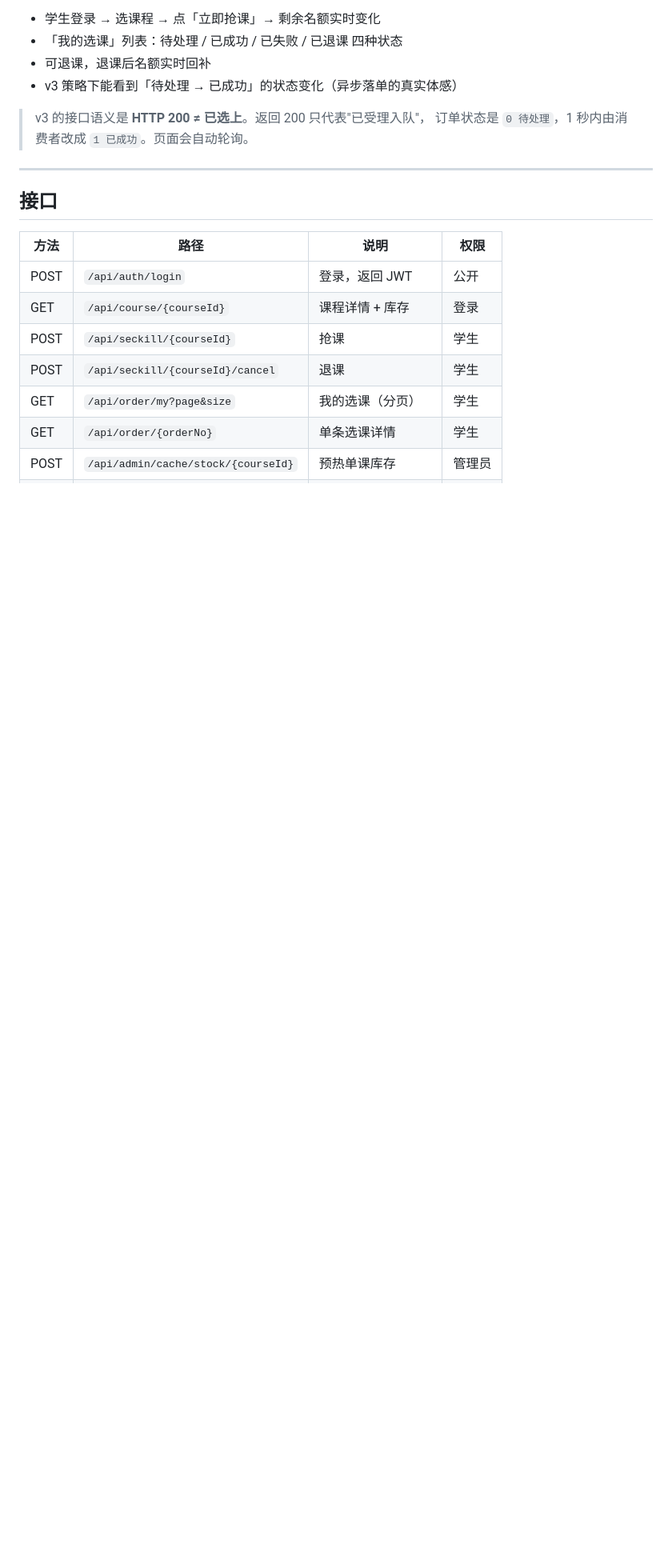
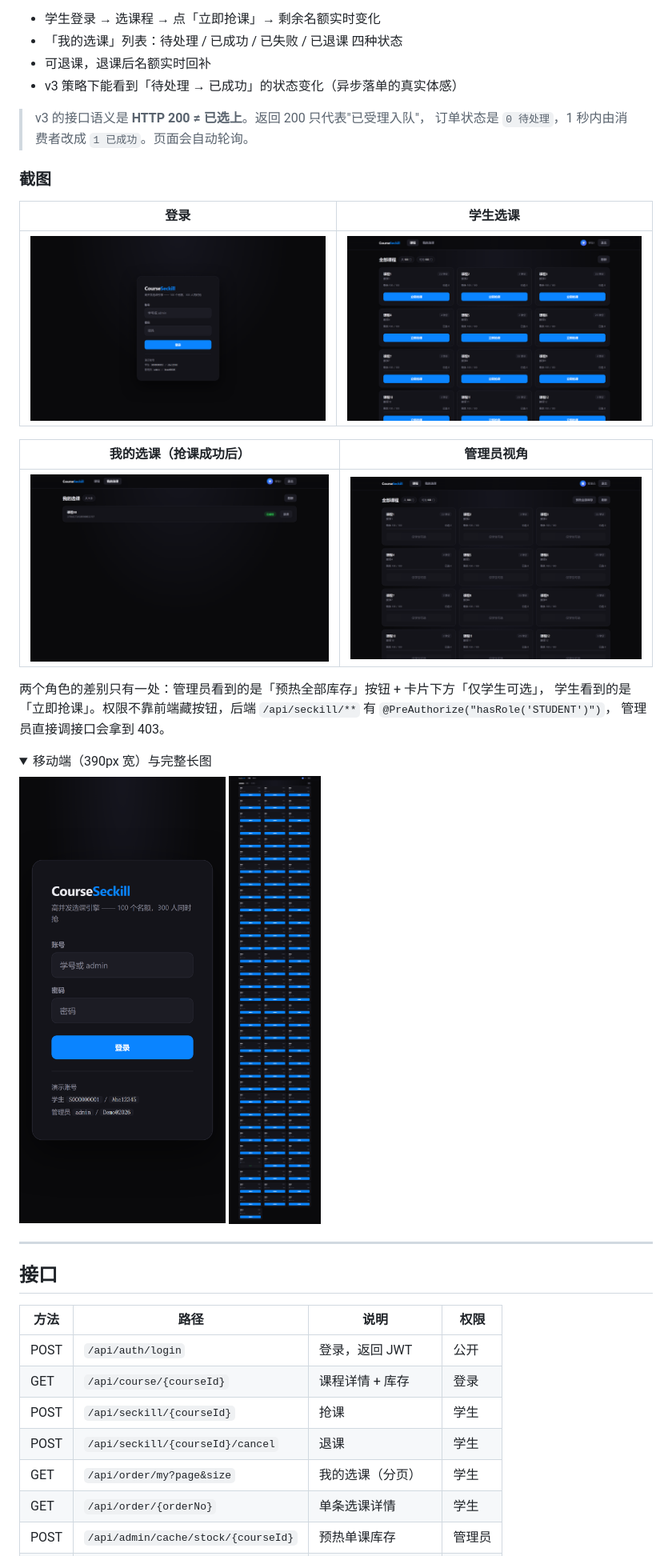
Before and after one commit to LIJUNYU-code/CourseSeckill, a Markdown page: README.md, the part around the change. Shown at 80% size. Rendered like a GitHub page; pictures changed too: docs/images/01-login.png (added), docs/images/02-student-courses.png (added), docs/images/04-student-orders-filled.png (added); folded sections open; blank space fills up the shorter version.

Commit message:
docs(readme): 补页面截图（登录/学生选课/我的选课/管理员/移动端/长图）

```diff
--- a/README.md
+++ b/README.md
@@ -92,6 +92,29 @@ Windows 下如果 Maven 依赖走的是自定义镜像，需要显式指定 sett
 
 > v3 的接口语义是 **HTTP 200 ≠ 已选上**。返回 200 只代表"已受理入队"，
 > 订单状态是 `0 待处理`，1 秒内由消费者改成 `1 已成功`。页面会自动轮询。
+
+### 截图
+
+| 登录 | 学生选课 |
+|---|---|
+| ![登录页](docs/images/01-login.png) | ![学生选课](docs/images/02-student-courses.png) |
+
+| 我的选课（抢课成功后） | 管理员视角 |
+|---|---|
+| ![我的选课](docs/images/04-student-orders-filled.png) | ![管理员](docs/images/05-admin-courses.png) |
+
+两个角色的差别只有一处：管理员看到的是「预热全部库存」按钮 + 卡片下方「仅学生可选」，
+学生看到的是「立即抢课」。权限不靠前端藏按钮，后端 `/api/seckill/**` 有 `@PreAuthorize("hasRole('STUDENT')")`，
+管理员直接调接口会拿到 403。
+
+<details>
+<summary>移动端（390px 宽）与完整长图</summary>
+
+<img src="docs/images/06-mobile-login.png" width="300" alt="移动端登录页">
+
+<img src="docs/images/07-fullpage.png" width="420" alt="完整长图">
+
+</details>
 
 ---
 
```
